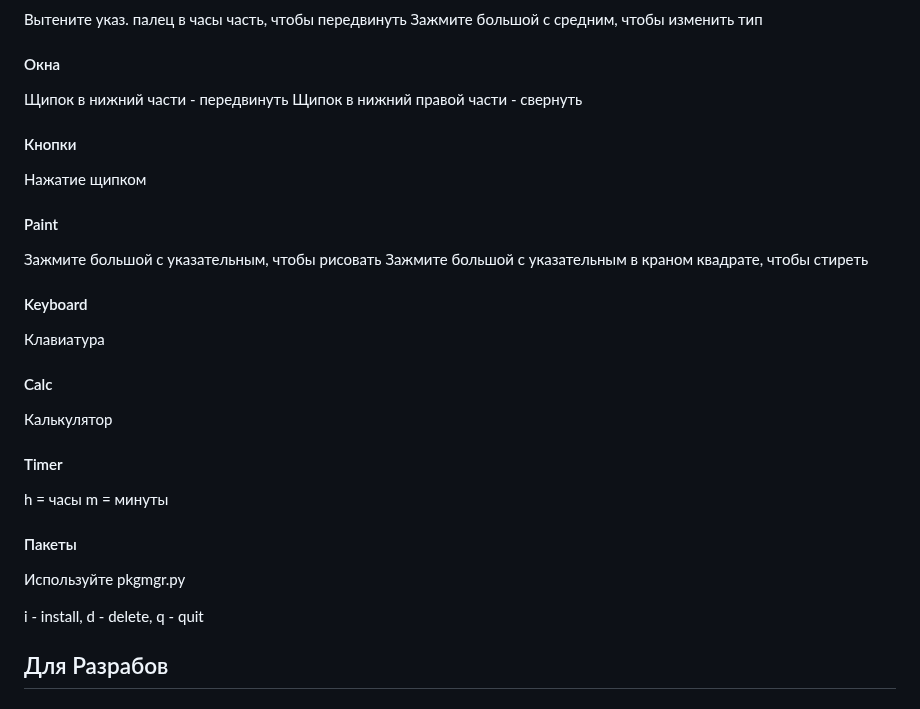
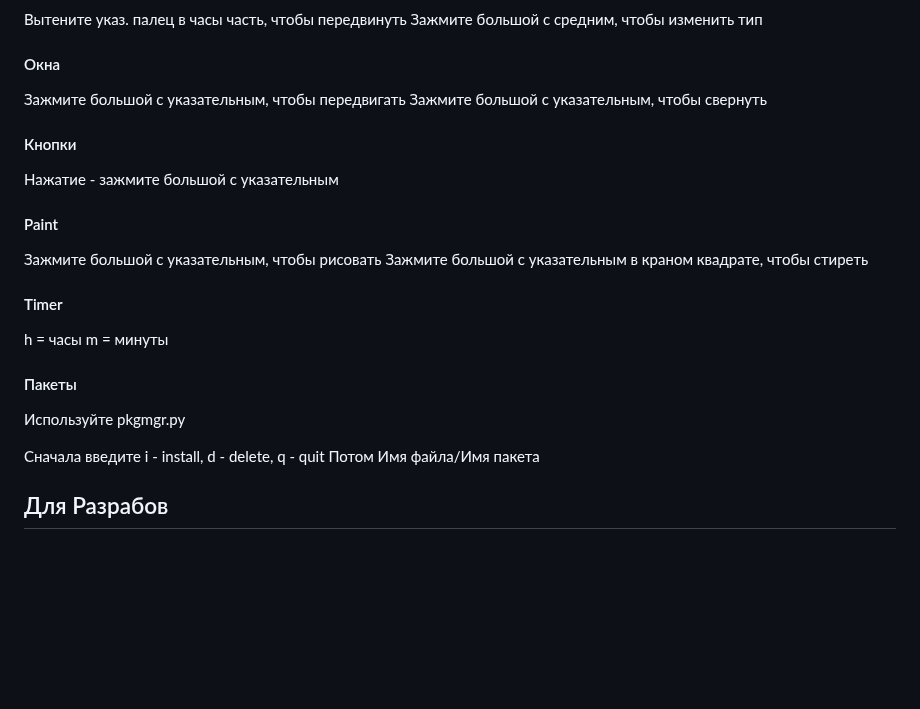
Before and after one commit to vladislav-serdyuk/AR_headset, a Markdown page: README.md, the part around the change. Rendered like a GitHub page; blank space fills up the shorter version.

```diff
--- a/README.md
+++ b/README.md
@@ -12,21 +12,15 @@
 Зажмите большой с средним, чтобы изменить тип
 
 #### Окна
-Щипок в нижний части - передвинуть
-Щипок в нижний правой части - свернуть
+Зажмите большой с указательным, чтобы передвигать
+Зажмите большой с указательным, чтобы свернуть
 
 #### Кнопки
-Нажатие щипком
+Нажатие - зажмите большой с указательным
 
 #### Paint
 Зажмите большой с указательным, чтобы рисовать
 Зажмите большой с указательным в краном квадрате, чтобы стиреть
-
-#### Keyboard
-Клавиатура
-
-#### Calc
-Калькулятор
 
 #### Timer
 h = часы
@@ -35,7 +29,9 @@ m = минуты
 #### Пакеты
 Используйте pkgmgr.py
 
+Сначала введите
 i - install, d - delete, q - quit
+Потом Имя файла/Имя пакета
 
 ## Для Разрабов
 ### Архетиктура
```
